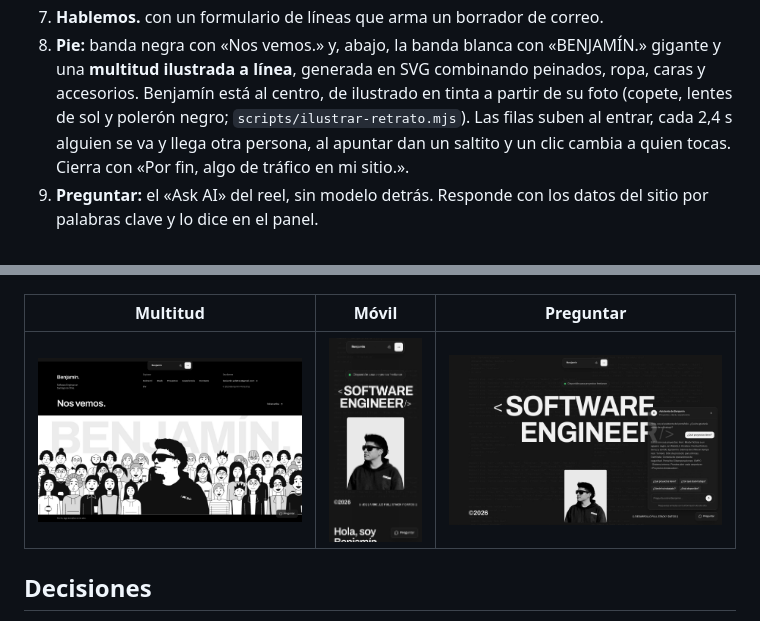
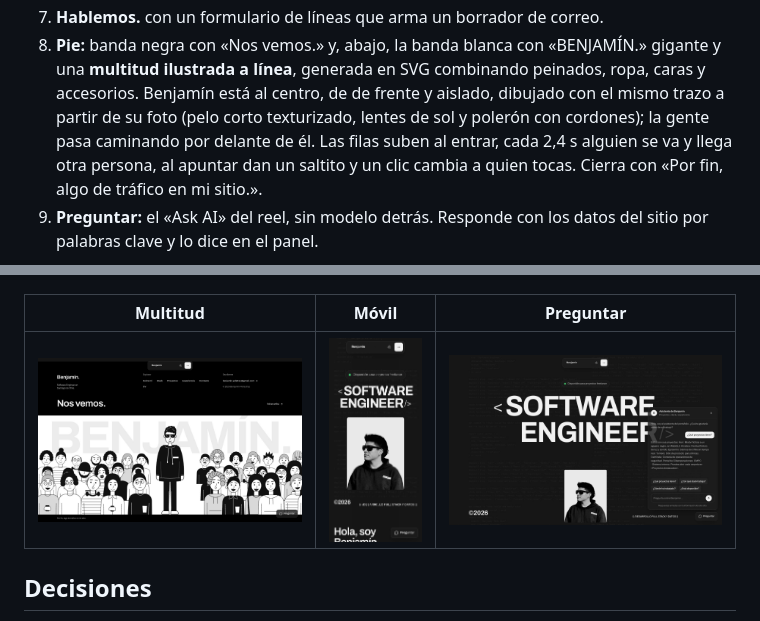
Before and after one commit to Bentonio96/Landing-Page, a Markdown page: README.md, 2 parts joined by grey strips. Rendered like a GitHub page; pictures changed too: docs/capturas-v5/v5-multitud.jpg.

```diff
--- a/README.md
+++ b/README.md
@@ -32,8 +32,9 @@ pero es propia: no se copió la ilustración del reel (es arte de otra persona).
 8. **Pie:** banda negra con «Nos vemos.» y, abajo, la banda blanca con
    «BENJAMÍN.» gigante y una **multitud ilustrada a línea**, generada en SVG
    combinando peinados, ropa, caras y accesorios. Benjamín está al centro, de
-   ilustrado en tinta a partir de su foto (copete, lentes de sol y polerón negro;
-   `scripts/ilustrar-retrato.mjs`). Las filas suben al entrar,
+   de frente y aislado, dibujado con el mismo trazo a partir de su foto (pelo
+   corto texturizado, lentes de sol y polerón con cordones); la gente pasa
+   caminando por delante de él. Las filas suben al entrar,
    cada 2,4 s alguien se va y llega otra persona, al apuntar dan un saltito y un
    clic cambia a quien tocas. Cierra con «Por fin, algo de tráfico en mi sitio.».
 9. **Preguntar:** el «Ask AI» del reel, sin modelo detrás. Responde con los
```
Also changed, not shown: docs/capturas-v5/v5-movil-multitud.jpg, public/benjamin-ilustrado.png (deleted), 3 other files.
